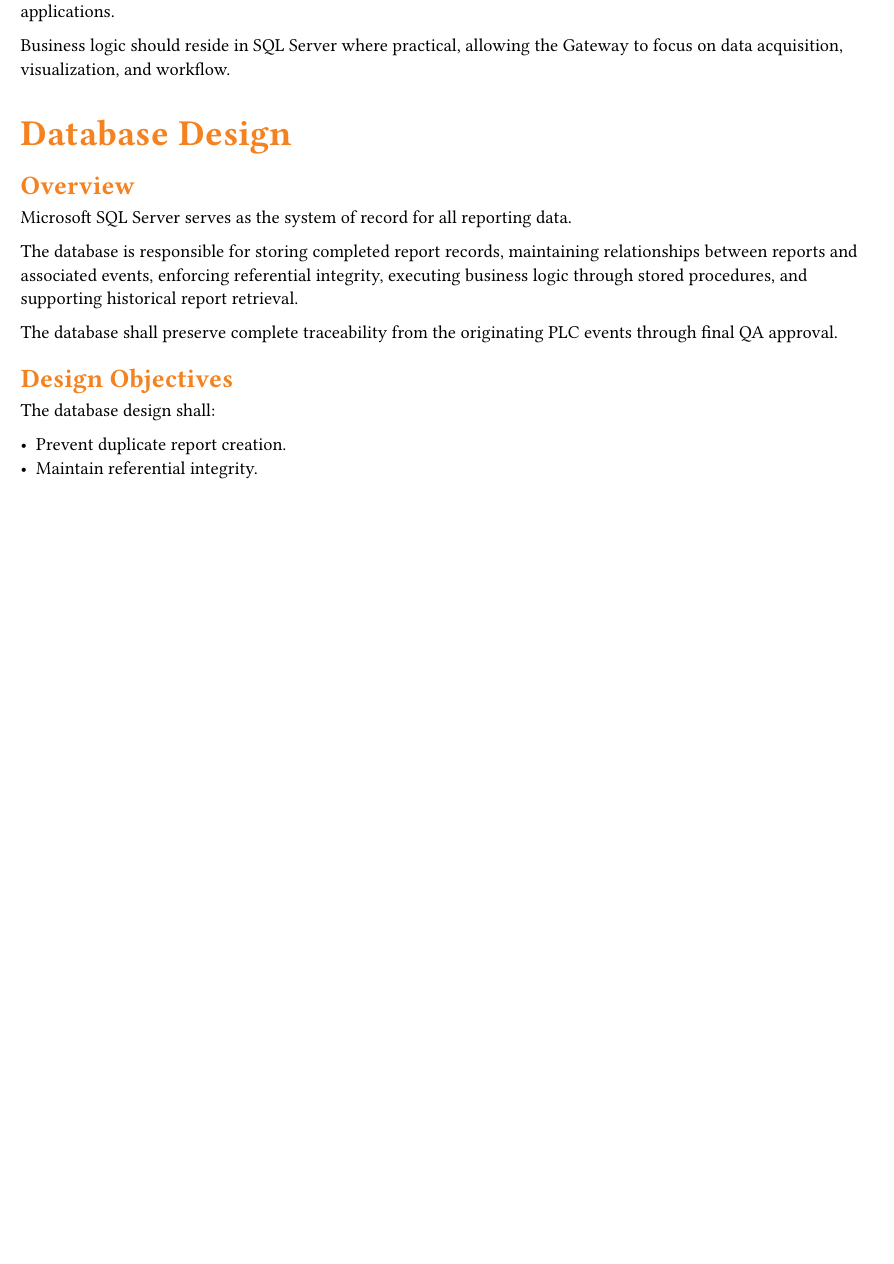
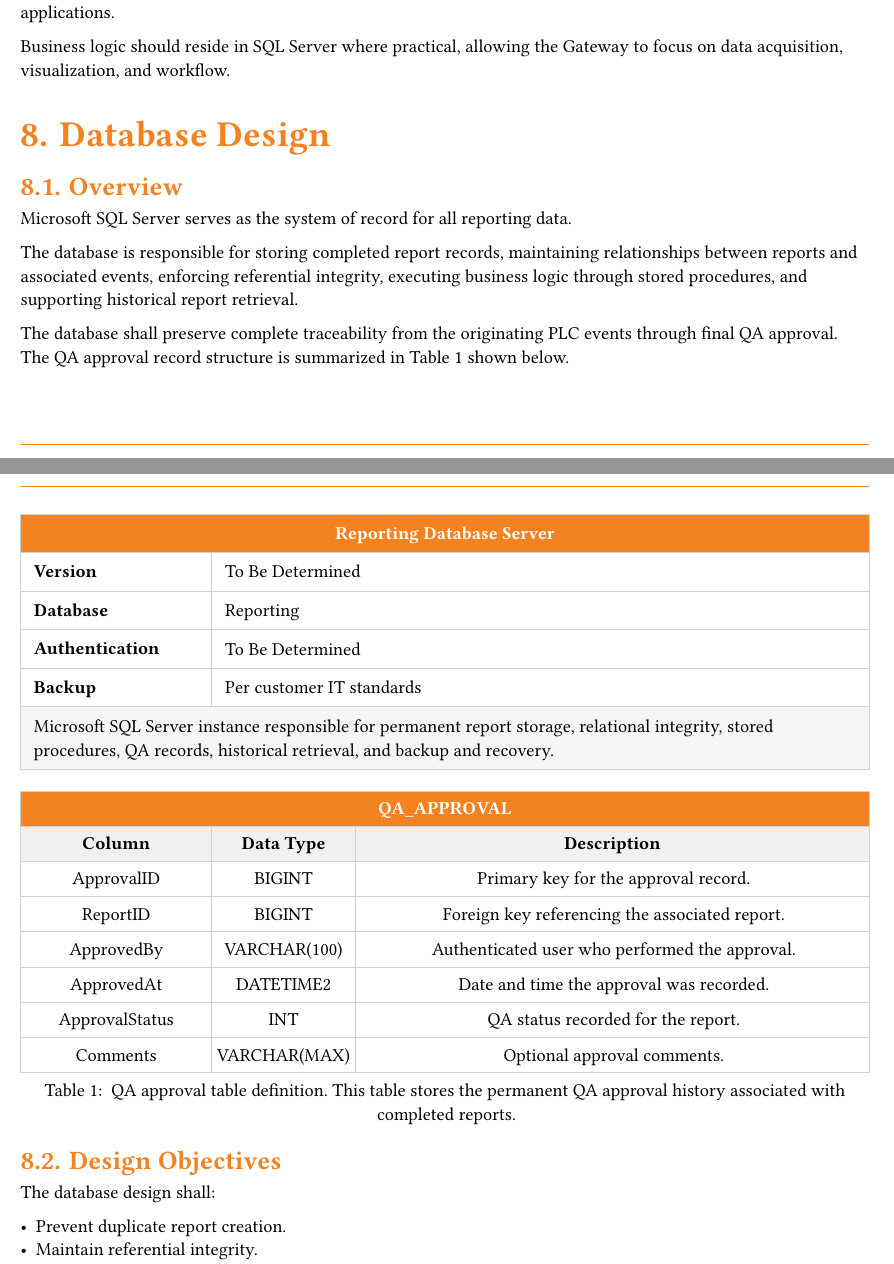
Before and after one commit to ccscpanici/ccs-engineering-standards, a Typst document (standards/CCS-FDD-RPT-001/main.typ, which reads standards/CCS-FDD-RPT-001/sections/04-plc-interface.typ, standards/CCS-FDD-RPT-001/sections/05-ignition-design.typ, standards/CCS-FDD-RPT-001/sections/06-database-design.typ): part of page 17 of 31 before the commit and two parts of pages 17 and 18 of 32 after it, the two joined at a grey line, cut so that both start at the same text, the shorter picture padded with empty space. Compiled offline with Typst 0.15.

Commit message:
Refactor database tables for native captions and references

```diff
--- a/standards/CCS-FDD-RPT-001/sections/04-plc-interface.typ
+++ b/standards/CCS-FDD-RPT-001/sections/04-plc-interface.typ
@@ -12,3 +13,12 @@
 
   The reporting system shall not calculate process values that are already
   available within the PLC.
+
+  #controller(
+    name: "Primary Reporting PLC",
+    model: "To Be Determined",
+    firmware: "To Be Determined",
+    network: "EtherNet/IP",
+    ip: "To Be Determined",
+
+    description: [
--- a/standards/CCS-FDD-RPT-001/sections/05-ignition-design.typ
+++ b/standards/CCS-FDD-RPT-001/sections/05-ignition-design.typ
@@ -13,3 +14,12 @@
 
   The Gateway shall isolate the PLC from database and reporting functions,
   allowing each system to evolve independently.
+
+  #ignition-gateway(
+    name: "Primary Ignition Gateway",
+    version: "To Be Determined",
+    redundancy: "To Be Determined",
+    tag-provider: "Production",
+    database: "Reporting",
+
+    description: [
--- a/standards/CCS-FDD-RPT-001/sections/06-database-design.typ
+++ b/standards/CCS-FDD-RPT-001/sections/06-database-design.typ
@@ -1,6 +2,6 @@
 #let database-design() = [
 
-  = Database Design
+  = Database Design <database-design>
 
   == Overview
 
@@ -12,7 +13,66 @@
   historical report retrieval.
 
   The database shall preserve complete traceability from the originating PLC
-  events through final QA approval.
+  events through final QA approval. The QA approval record structure is summarized in @qa-approval-table
+  shown below.
+
+  #sql-server(
+    name: "Reporting Database Server",
+    version: "To Be Determined",
+    database: "Reporting",
+    authentication: "To Be Determined",
+    backup: "Per customer IT standards",
+
+    description: [
+      Microsoft SQL Server instance responsible for permanent report storage,
+      relational integrity, stored procedures, QA records, historical retrieval,
+      and backup and recovery.
+    ],
+  )
+  #figure(
+    database-table(
+      name: "QA_APPROVAL",
+
+      columns: (
+        (
+          "ApprovalID",
+          "BIGINT",
+          "Primary key for the approval record.",
+        ),
+        (
+          "ReportID",
+          "BIGINT",
+          "Foreign key referencing the associated report.",
+        ),
+        (
+          "ApprovedBy",
+          "VARCHAR(100)",
+          "Authenticated user who performed the approval.",
+        ),
+        (
+          "ApprovedAt",
+          "DATETIME2",
+          "Date and time the approval was recorded.",
+        ),
+        (
+          "ApprovalStatus",
+          "INT",
+          "QA status recorded for the report.",
+        ),
+        (
+          "Comments",
+          "VARCHAR(MAX)",
+          "Optional approval comments.",
+        ),
+      ),
+    ),
+
+    kind: table,
+    caption: [
+      QA approval table definition. This table stores the permanent QA approval
+      history associated with completed reports.
+    ],
+  ) <qa-approval-table>
 
   == Design Objectives
 
```
Also changed, not shown: docs/COMPONENTS.md (+28 -14 lines), examples/showcase.typ (+10 -5 lines), framework/components/references.typ (added, +3 -0 lines), framework/engineering/database-table.typ (+1 -15 lines), framework/framework.typ (+1 -0 lines), framework/theme.typ (+3 -0 lines), standards/CCS-FDD-RPT-001/sections/03-technical-architecture.typ (+5 -2 lines), standards/CCS-FDD-RPT-001/sections/08-qa-workflow.typ (+5 -2 lines), standards/CCS-FDD-RPT-001/sections/04-plc-interface.typ (6 more changed lines), standards/CCS-FDD-RPT-001/sections/05-ignition-design.typ (8 more changed lines), standards/CCS-FDD-RPT-001/sections/06-database-design.typ (1 more changed lines).
